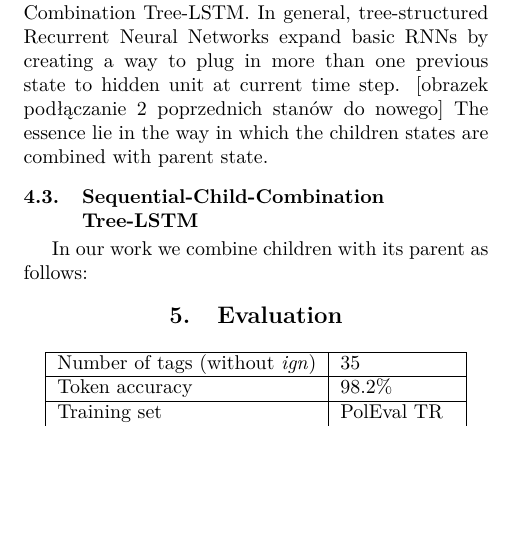
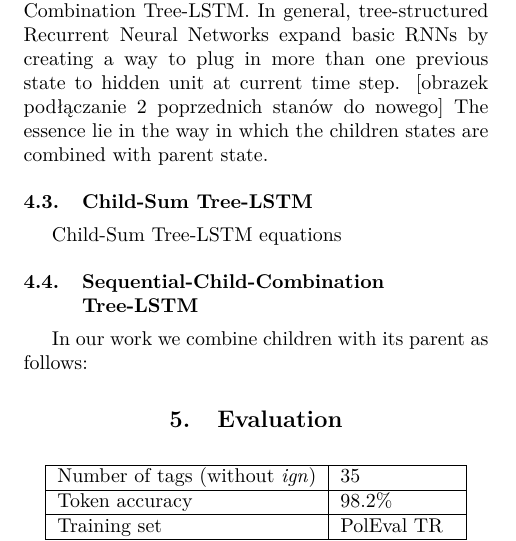
Before and after one commit to michal-lew/poleval2017, a LaTeX document (sal.tex): part of one column of page 1 of 2, cut so that both start at the same text, the shorter picture padded with empty space. Compiled offline with pdfLaTeX.

```diff
--- a/apt_pl.tex
+++ b/sal.tex
@@ -79,6 +79,9 @@
 	[obrazek podłączanie 2 poprzednich stanów do nowego]
 	The essence lie in the way in which the children states are combined with parent state.
 
+\subsection{Child-Sum Tree-LSTM}
+        Child-Sum Tree-LSTM equations
+
 \subsection{Sequential-Child-Combination Tree-LSTM}
 	In our work we combine children with its parent as follows:
 
```
Also changed, not shown: .texpadtmp/sal.bbl (added), apt_pl.bbl (deleted), apt_pl.pdf (deleted), sal.pdf (added), 8 other files.
